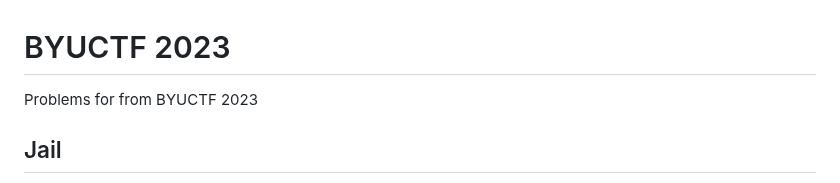
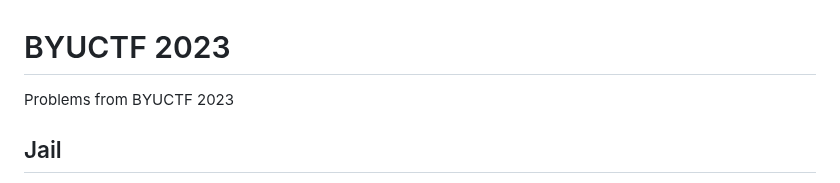
Before and after one commit to BYU-CSA/BYUCTF-2023, a Markdown page: README.md, the part around the change. Rendered like a GitHub page.

Commit message:
Update README.md
Never edit readmes on your mobile device...

```diff
--- a/README.md
+++ b/README.md
@@ -1,5 +1,5 @@
 # BYUCTF 2023
-Problems for from BYUCTF 2023
+Problems from BYUCTF 2023
 
 
 
```
